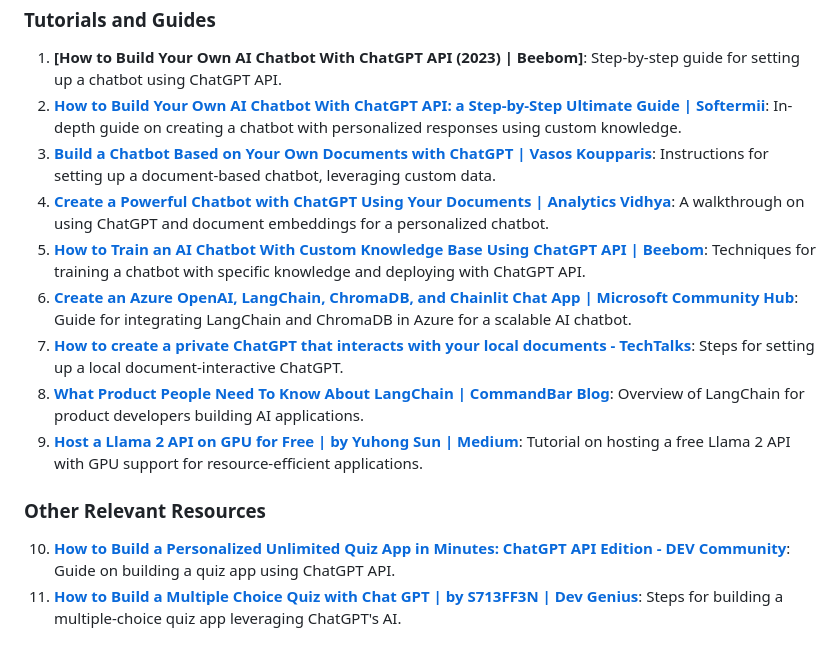
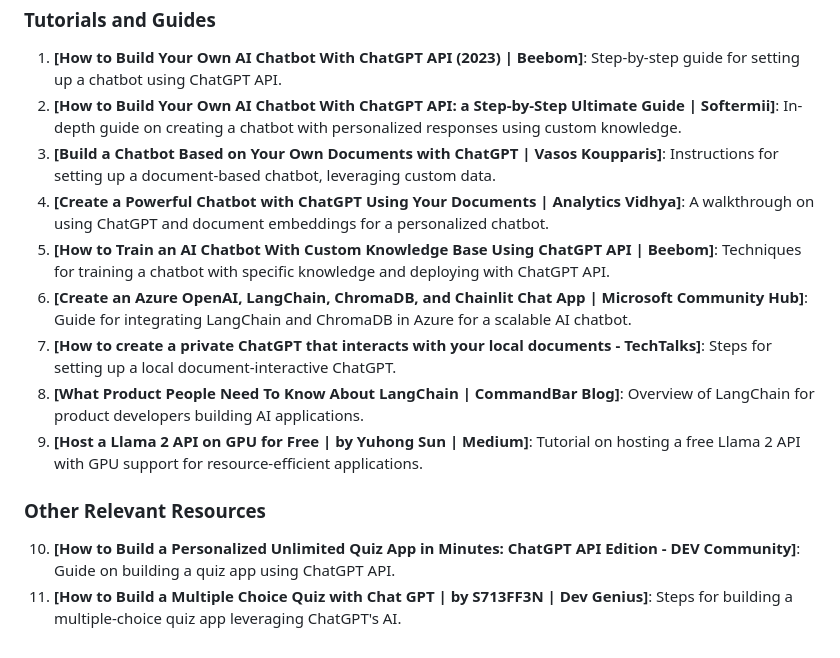
Before and after one commit to cherupallybhanuteja/Q-A_Bot_NetworkSecurity, a Markdown page: README.md, the part around the change. GitHub-like rendering.

```diff
--- a/README.md
+++ b/README.md
@@ -236,16 +236,16 @@ Enter a network security question and view the response in the chat window.
 
 ### Tutorials and Guides
 1. **[How to Build Your Own AI Chatbot With ChatGPT API (2023) | Beebom]**: Step-by-step guide for setting up a chatbot using ChatGPT API.
-2. **[How to Build Your Own AI Chatbot With ChatGPT API: a Step-by-Step Ultimate Guide | Softermii](https://www.softermii.com/blog/build-your-own-ai-chatbot-ultimate-guide)**: In-depth guide on creating a chatbot with personalized responses using custom knowledge.
-3. **[Build a Chatbot Based on Your Own Documents with ChatGPT | Vasos Koupparis](https://vasos-koupparis.com/build-chatbot-chatgpt-documents/)**: Instructions for setting up a document-based chatbot, leveraging custom data.
-4. **[Create a Powerful Chatbot with ChatGPT Using Your Documents | Analytics Vidhya](https://www.analyticsvidhya.com/blog/2023/02/create-powerful-chatbot-using-your-documents/)**: A walkthrough on using ChatGPT and document embeddings for a personalized chatbot.
-5. **[How to Train an AI Chatbot With Custom Knowledge Base Using ChatGPT API | Beebom](https://beebom.com/how-to-train-ai-chatbot-custom-knowledge-base/)**: Techniques for training a chatbot with specific knowledge and deploying with ChatGPT API.
-6. **[Create an Azure OpenAI, LangChain, ChromaDB, and Chainlit Chat App | Microsoft Community Hub](https://techcommunity.microsoft.com/t5/apps/create-azure-openai-langchain-chromadb-and-chainlit-chat-app/ba-p/3822022)**: Guide for integrating LangChain and ChromaDB in Azure for a scalable AI chatbot.
-7. **[How to create a private ChatGPT that interacts with your local documents - TechTalks](https://bdtechtalks.com/2023/03/14/private-chatgpt-local-documents/)**: Steps for setting up a local document-interactive ChatGPT.
-8. **[What Product People Need To Know About LangChain | CommandBar Blog](https://commandbar.com/blog/langchain-guide-product-people)**: Overview of LangChain for product developers building AI applications.
-9. **[Host a Llama 2 API on GPU for Free | by Yuhong Sun | Medium](https://medium.com/@yuhongsun/host-llama-2-api-on-gpu-free/)**: Tutorial on hosting a free Llama 2 API with GPU support for resource-efficient applications.
+2. **[How to Build Your Own AI Chatbot With ChatGPT API: a Step-by-Step Ultimate Guide | Softermii]**: In-depth guide on creating a chatbot with personalized responses using custom knowledge.
+3. **[Build a Chatbot Based on Your Own Documents with ChatGPT | Vasos Koupparis]**: Instructions for setting up a document-based chatbot, leveraging custom data.
+4. **[Create a Powerful Chatbot with ChatGPT Using Your Documents | Analytics Vidhya]**: A walkthrough on using ChatGPT and document embeddings for a personalized chatbot.
+5. **[How to Train an AI Chatbot With Custom Knowledge Base Using ChatGPT API | Beebom]**: Techniques for training a chatbot with specific knowledge and deploying with ChatGPT API.
+6. **[Create an Azure OpenAI, LangChain, ChromaDB, and Chainlit Chat App | Microsoft Community Hub]**: Guide for integrating LangChain and ChromaDB in Azure for a scalable AI chatbot.
+7. **[How to create a private ChatGPT that interacts with your local documents - TechTalks]**: Steps for setting up a local document-interactive ChatGPT.
+8. **[What Product People Need To Know About LangChain | CommandBar Blog]**: Overview of LangChain for product developers building AI applications.
+9. **[Host a Llama 2 API on GPU for Free | by Yuhong Sun | Medium]**: Tutorial on hosting a free Llama 2 API with GPU support for resource-efficient applications.
 
 
 ### Other Relevant Resources
-10. **[How to Build a Personalized Unlimited Quiz App in Minutes: ChatGPT API Edition - DEV Community](https://dev.to/devguy/how-to-build-personalized-quiz-app-using-chatgpt-api)**: Guide on building a quiz app using ChatGPT API.
-11. **[How to Build a Multiple Choice Quiz with Chat GPT | by S713FF3N | Dev Genius](https://devgenius.io/how-to-build-a-multiple-choice-quiz-chat-gpt)**: Steps for building a multiple-choice quiz app leveraging ChatGPT's AI.
+10. **[How to Build a Personalized Unlimited Quiz App in Minutes: ChatGPT API Edition - DEV Community]**: Guide on building a quiz app using ChatGPT API.
+11. **[How to Build a Multiple Choice Quiz with Chat GPT | by S713FF3N | Dev Genius]**: Steps for building a multiple-choice quiz app leveraging ChatGPT's AI.
```
